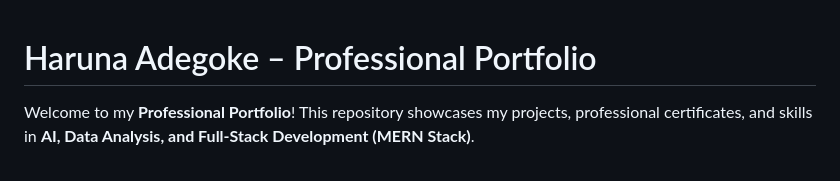
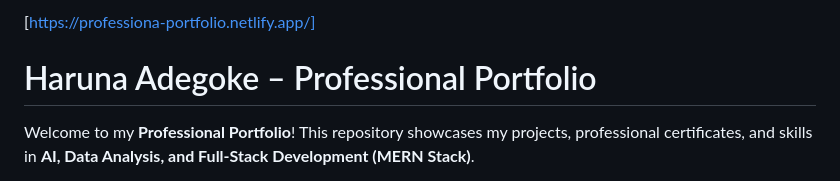
Before and after one commit to HARDECOMM/ProfessionalPortfolio, a Markdown page: README.md, the part around the change. GitHub-like rendering.

```diff
--- a/README.md
+++ b/README.md
@@ -1,3 +1,5 @@
+[https://professiona-portfolio.netlify.app/]
+
 # Haruna Adegoke – Professional Portfolio
 
 Welcome to my **Professional Portfolio**! This repository showcases my projects, professional certificates, and skills in **AI, Data Analysis, and Full-Stack Development (MERN Stack)**.
```
